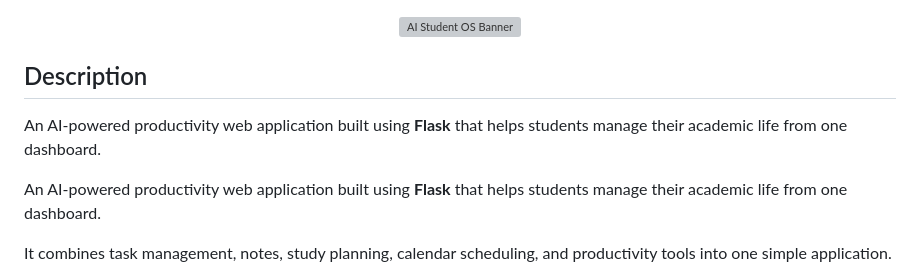
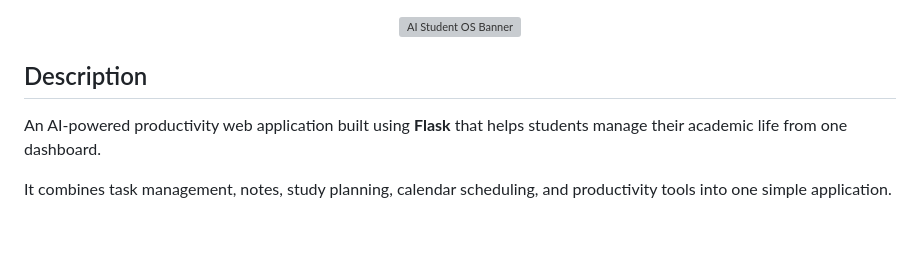
Before and after one commit to tyagiaradhya099-arch/AI-Student-OS, a Markdown page: README.md, the part around the change. GitHub-like rendering; blank space fills up the shorter version; grey boxes are pictures that could not be loaded.

```diff
--- a/README.md
+++ b/README.md
@@ -15,8 +15,6 @@
 </p>
 
 ## Description
-
-An AI-powered productivity web application built using **Flask** that helps students manage their academic life from one dashboard.
 
 An AI-powered productivity web application built using **Flask** that helps students manage their academic life from one dashboard.
 
```
